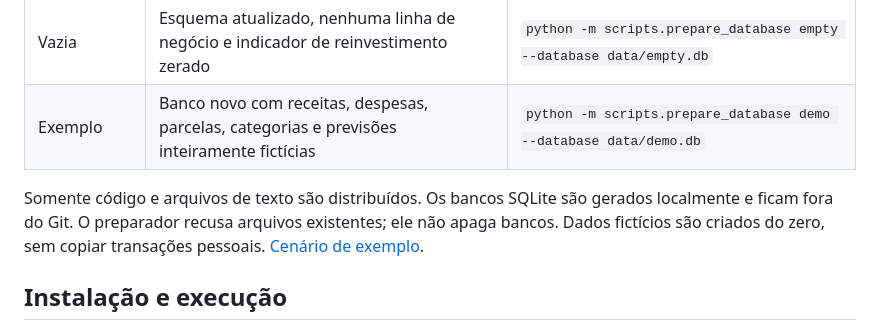
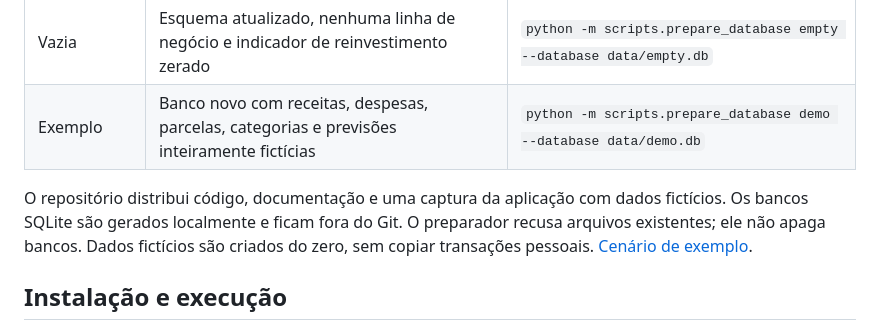
Before and after one commit to GabrielBSouza15/controle-financas, a Markdown page: README.md, the part around the change. Drawn GitHub-style.

Commit message:
Alinha documentação à prévia visual e mantém bancos gerados localmente

```diff
--- a/README.md
+++ b/README.md
@@ -35,7 +35,7 @@ O mesmo código oferece dois pontos de partida independentes:
 | Vazia | Esquema atualizado, nenhuma linha de negócio e indicador de reinvestimento zerado | `python -m scripts.prepare_database empty --database data/empty.db` |
 | Exemplo | Banco novo com receitas, despesas, parcelas, categorias e previsões inteiramente fictícias | `python -m scripts.prepare_database demo --database data/demo.db` |
 
-Somente código e arquivos de texto são distribuídos. Os bancos SQLite são gerados localmente e ficam fora do Git. O preparador recusa arquivos existentes; ele não apaga bancos. Dados fictícios são criados do zero, sem copiar transações pessoais. [Cenário de exemplo](examples/README.md).
+O repositório distribui código, documentação e uma captura da aplicação com dados fictícios. Os bancos SQLite são gerados localmente e ficam fora do Git. O preparador recusa arquivos existentes; ele não apaga bancos. Dados fictícios são criados do zero, sem copiar transações pessoais. [Cenário de exemplo](examples/README.md).
 
 ## Instalação e execução
 
```
